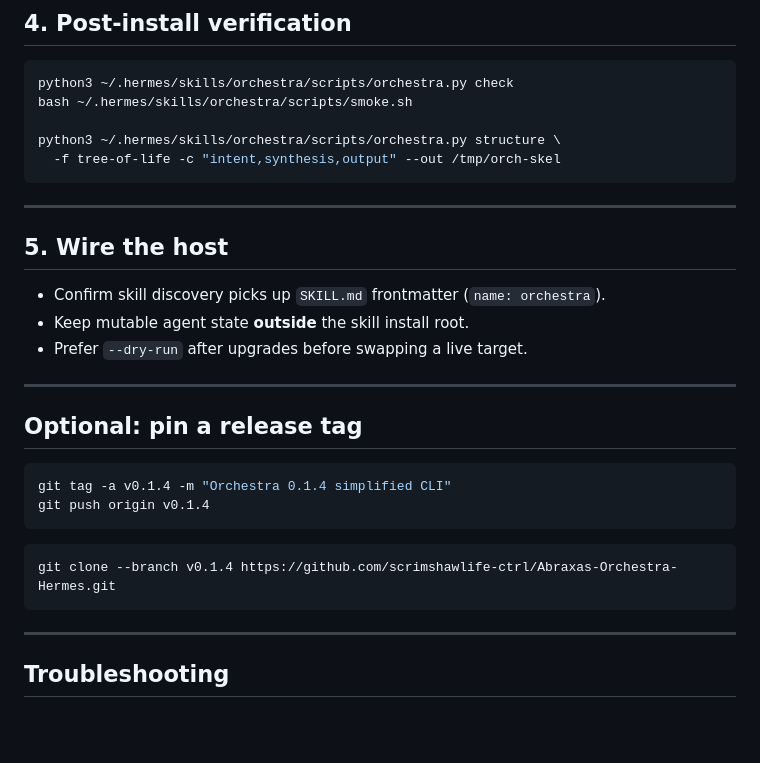
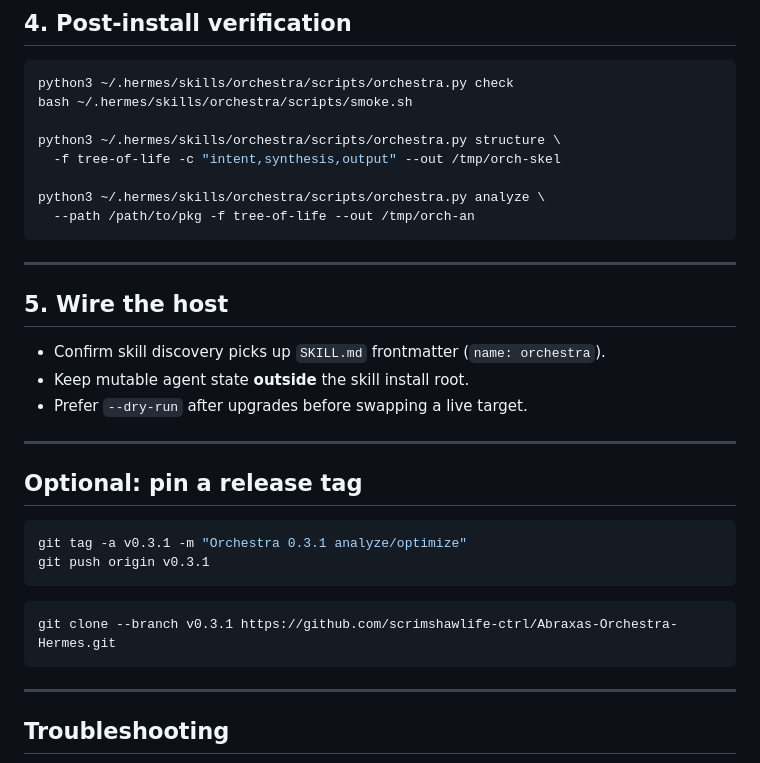
Before and after one commit to scrimshawlife-ctrl/Abraxas-Orchestra, a Markdown page: docs/DEPLOY.md, the part around the change. GitHub-like rendering; blank space fills up the shorter version.

````diff
--- a/docs/DEPLOY.md
+++ b/docs/DEPLOY.md
@@ -84,6 +84,9 @@ bash ~/.hermes/skills/orchestra/scripts/smoke.sh
 
 python3 ~/.hermes/skills/orchestra/scripts/orchestra.py structure \
   -f tree-of-life -c "intent,synthesis,output" --out /tmp/orch-skel
+
+python3 ~/.hermes/skills/orchestra/scripts/orchestra.py analyze \
+  --path /path/to/pkg -f tree-of-life --out /tmp/orch-an
 ```
 
 ---
@@ -99,12 +102,12 @@ python3 ~/.hermes/skills/orchestra/scripts/orchestra.py structure \
 ## Optional: pin a release tag
 
 ```bash
-git tag -a v0.1.4 -m "Orchestra 0.1.4 simplified CLI"
-git push origin v0.1.4
+git tag -a v0.3.1 -m "Orchestra 0.3.1 analyze/optimize"
+git push origin v0.3.1
 ```
 
 ```bash
-git clone --branch v0.1.4 https://github.com/scrimshawlife-ctrl/Abraxas-Orchestra-Hermes.git
+git clone --branch v0.3.1 https://github.com/scrimshawlife-ctrl/Abraxas-Orchestra-Hermes.git
 ```
 
 ---
````
Also changed, not shown: README.md (+15 -9 lines).
